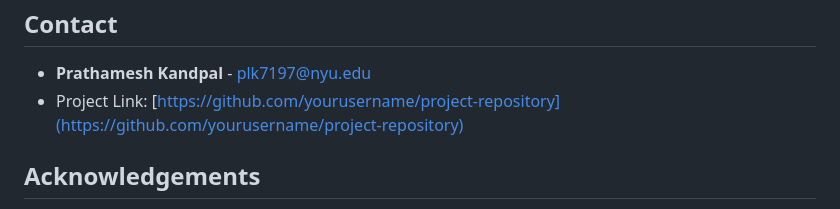
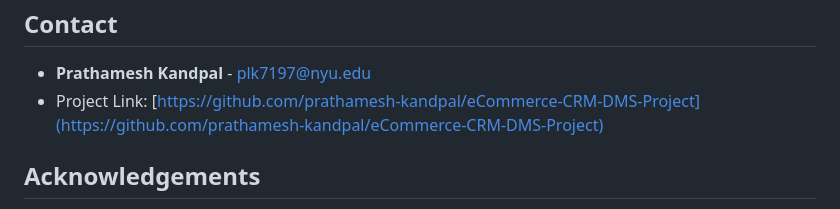
Before and after one commit to prathamesh-kandpal/eCommerce-CRM-DMS-Project, a Markdown page: README.md, the part around the change. Rendered like a GitHub page.

```diff
--- a/README.md
+++ b/README.md
@@ -121,7 +121,7 @@ Distributed under the MIT License. See `LICENSE` for more information.
 
 ## Contact
 - **Prathamesh Kandpal** - [plk7197@nyu.edu](mailto:plk7197@nyu.edu)
-- Project Link: [https://github.com/yourusername/project-repository](https://github.com/yourusername/project-repository)
+- Project Link: [https://github.com/prathamesh-kandpal/eCommerce-CRM-DMS-Project](https://github.com/prathamesh-kandpal/eCommerce-CRM-DMS-Project)
 
 ## Acknowledgements
 - [Django Documentation](https://docs.djangoproject.com/en/3.1/)
```
